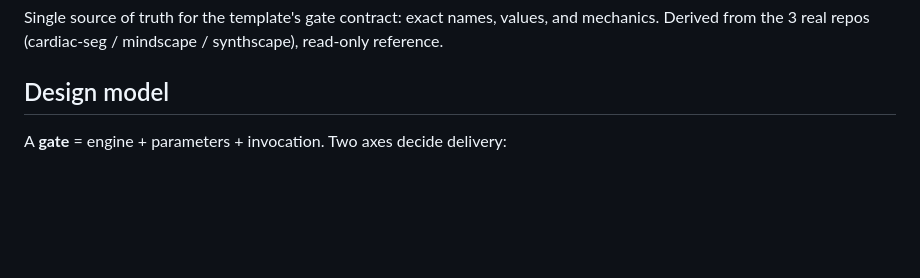
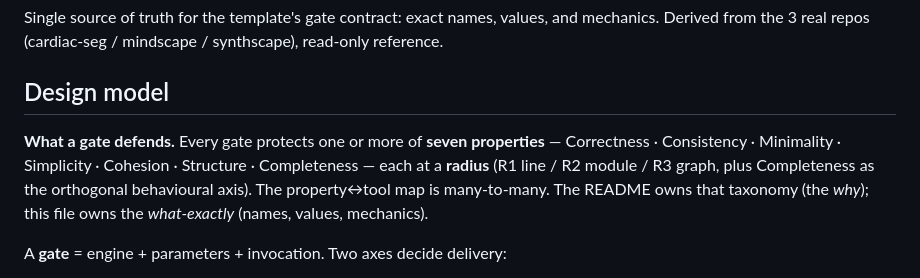
Before and after one commit to dimiturtrz/sdlc-scaffold, a Markdown page: docs/SPEC.md, the part around the change. Rendered like a GitHub page; blank space fills up the shorter version.

```diff
--- a/docs/SPEC.md
+++ b/docs/SPEC.md
@@ -4,6 +4,11 @@ Single source of truth for the template's gate contract: exact names, values, an
 Derived from the 3 real repos (cardiac-seg / mindscape / synthscape), read-only reference.
 
 ## Design model
+
+**What a gate defends.** Every gate protects one or more of **seven properties** — Correctness · Consistency
+· Minimality · Simplicity · Cohesion · Structure · Completeness — each at a **radius** (R1 line / R2 module /
+R3 graph, plus Completeness as the orthogonal behavioural axis). The property↔tool map is many-to-many. The
+README owns that taxonomy (the *why*); this file owns the *what-exactly* (names, values, mechanics).
 
 A **gate** = engine + parameters + invocation. Two axes decide delivery:
 - **engine owner**: vendored (ruff/vulture/coverage/ast-grep/jscpd) → pinned version; ours
```
Also changed, not shown: README.md (+50 -41 lines).
